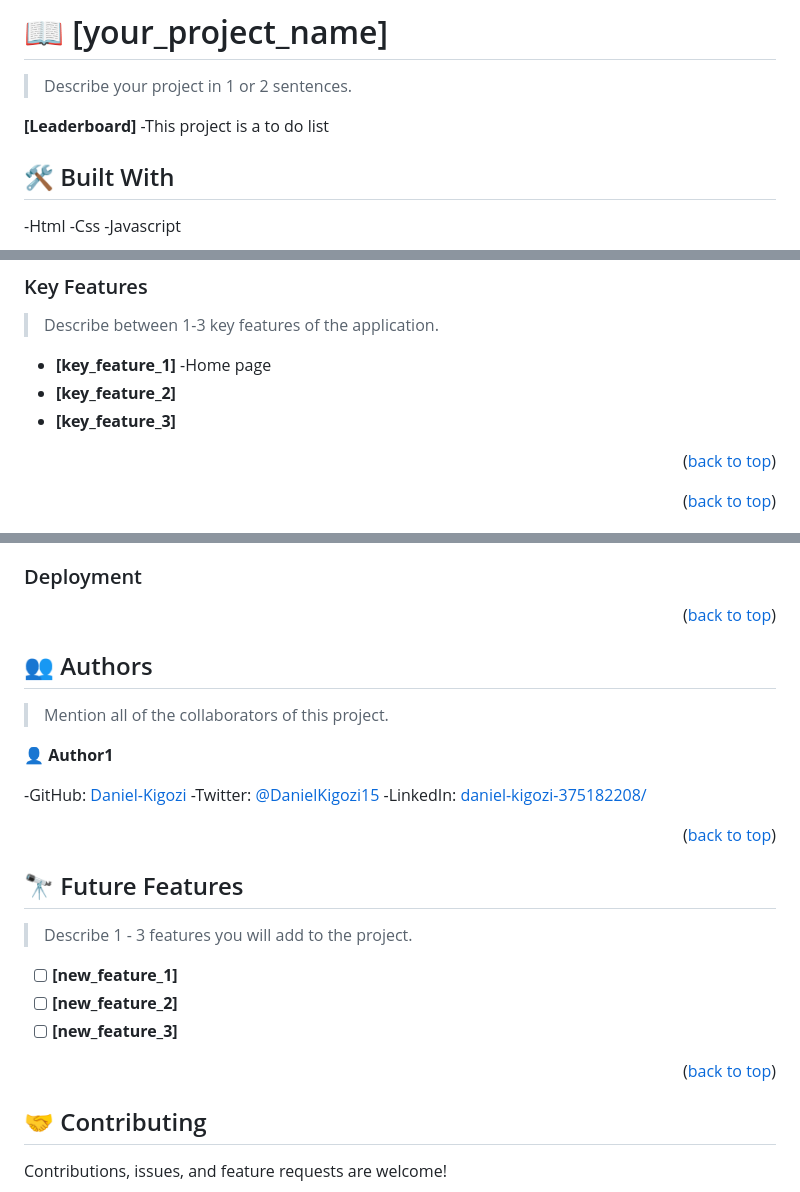
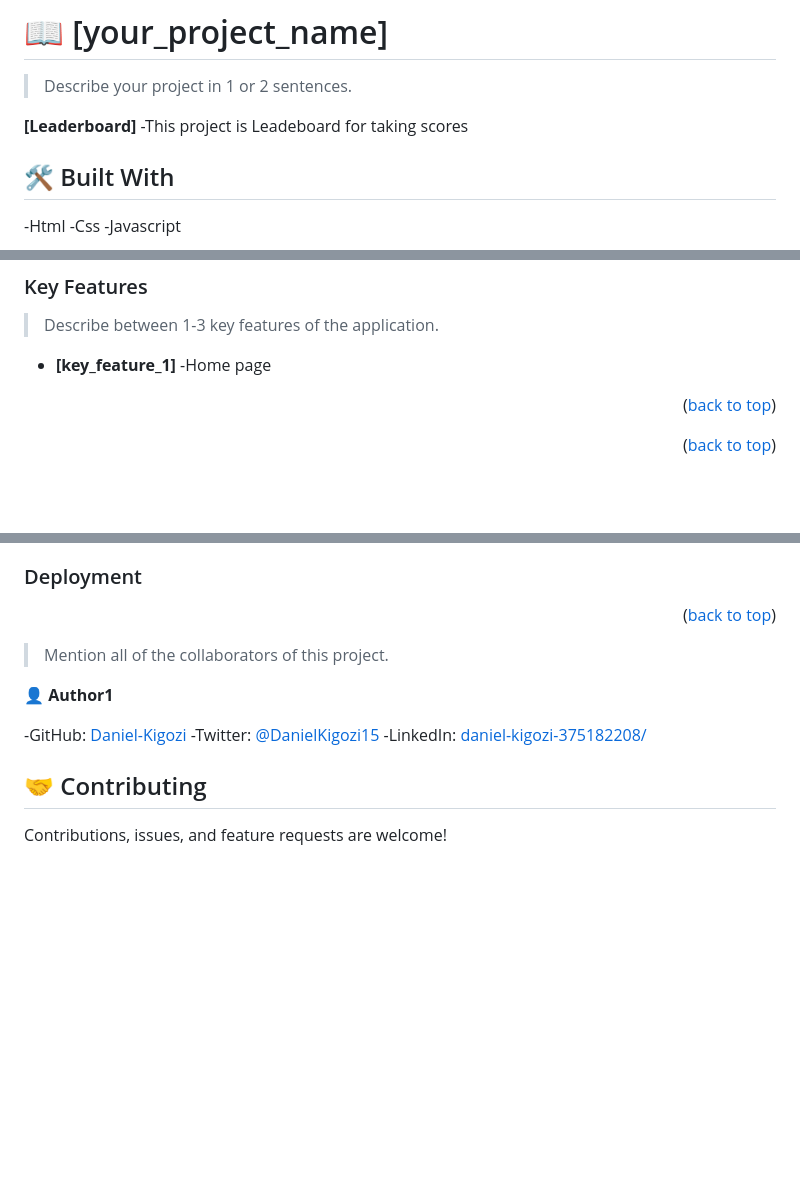
Before and after one commit to Daniel-Kigozi/Leaderboard, a Markdown page: README.md, 3 parts joined by grey strips. Rendered like a GitHub page; blank space fills up the shorter version.

```diff
--- a/README.md
+++ b/README.md
@@ -39,7 +39,7 @@
 > Describe your project in 1 or 2 sentences.
 
 **[Leaderboard]**
--This project is a to do list
+-This project is Leadeboard for taking scores
 
 ## 🛠 Built With <a name="built-with"></a>
 -Html
@@ -77,8 +54,6 @@
 
 - **[key_feature_1]**
  -Home page
-- **[key_feature_2]**
-- **[key_feature_3]**
 
 <p align="right">(<a href="#readme-top">back to top</a>)</p>
 
@@ -131,8 +106,6 @@ To run the project, execute the following command:
 
 <!-- AUTHORS -->
 
-## 👥 Authors <a name="authors"></a>
-
 > Mention all of the collaborators of this project.
 
 👤 **Author1**
@@ -140,22 +113,6 @@ To run the project, execute the following command:
 -GitHub: [Daniel-Kigozi](https://github.com/Daniel-Kigozi)
 -Twitter: [@DanielKigozi15](https://twitter.com/@DanielKigozi15)
 -LinkedIn: [daniel-kigozi-375182208/](https://www.linkedin.com/in/daniel-kigozi-375182208/)
-
-
-
-<p align="right">(<a href="#readme-top">back to top</a>)</p>
-
-<!-- FUTURE FEATURES -->
-
-## 🔭 Future Features <a name="future-features"></a>
-
-> Describe 1 - 3 features you will add to the project.
-
-- [ ] **[new_feature_1]**
-- [ ] **[new_feature_2]**
-- [ ] **[new_feature_3]**
-
-<p align="right">(<a href="#readme-top">back to top</a>)</p>
 
 <!-- CONTRIBUTING -->
 
```
Also changed, not shown: other parts of README.md (+0 -25 lines).
